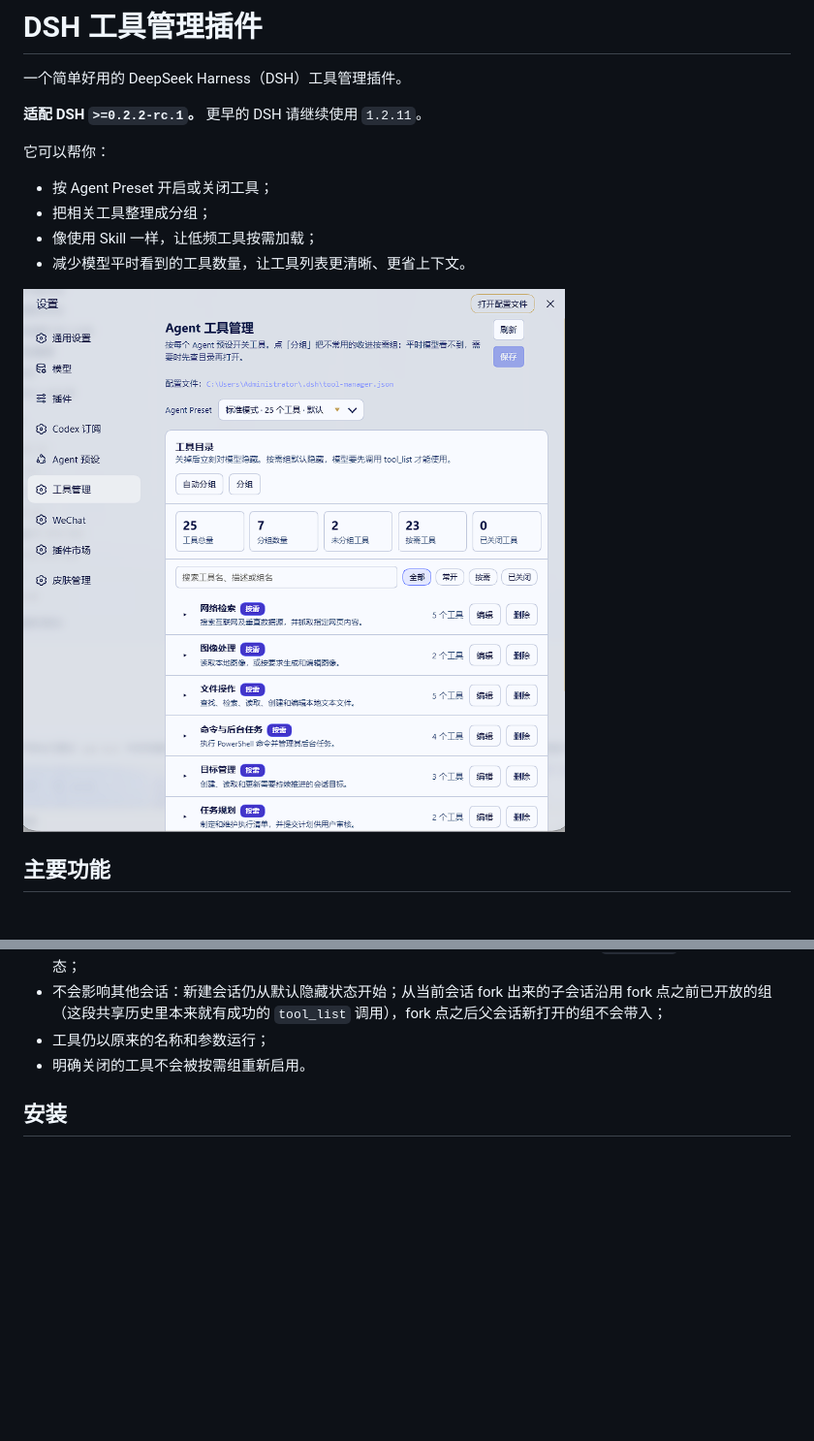
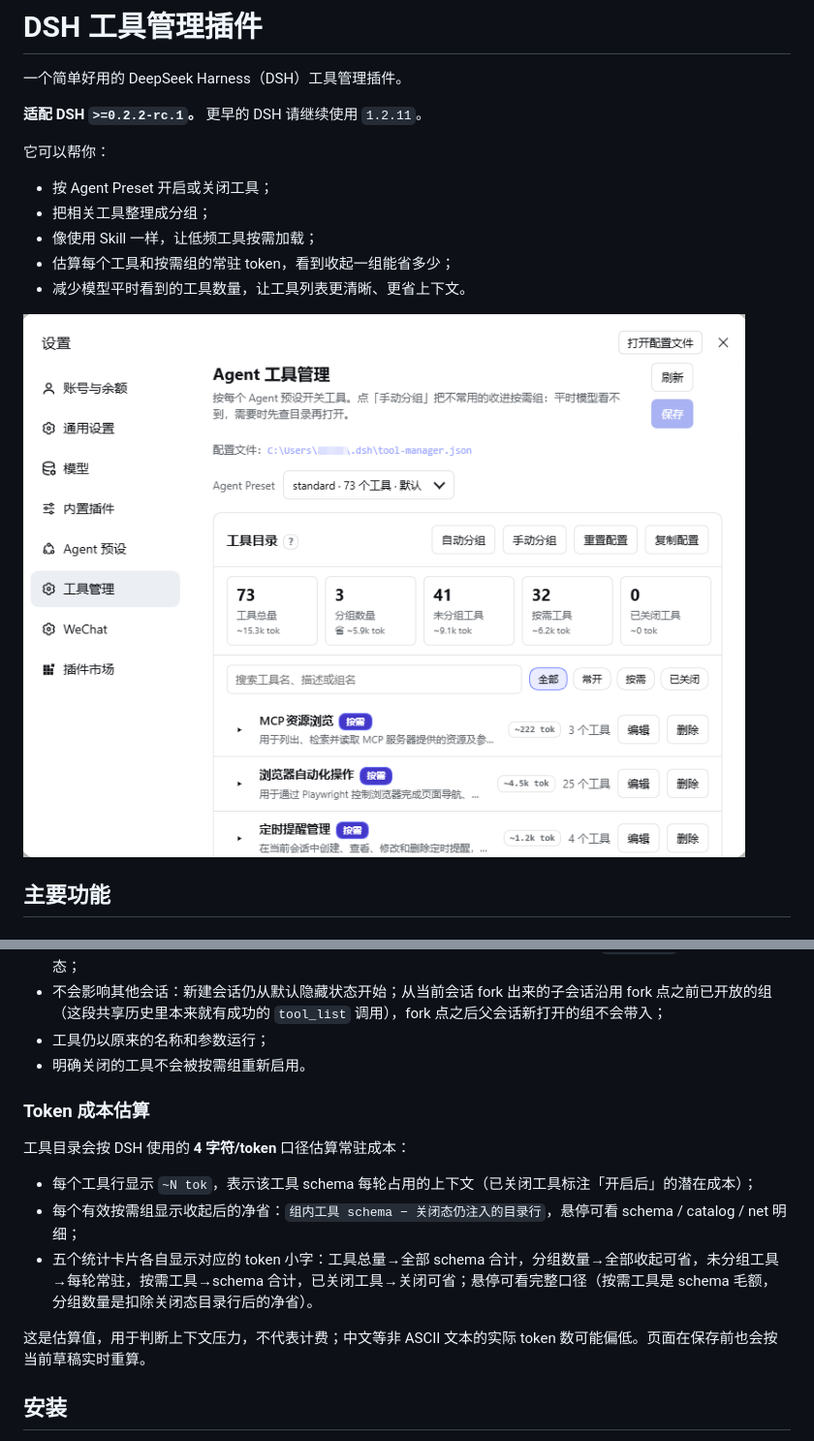
Before and after one commit to pan17/dsh-tool-manager, a Markdown page: README.md, 2 parts joined by grey strips. Shown at 97% size. GitHub-like rendering; pictures changed too: docs/images/tool-manager.png; blank space fills up the shorter version.

```diff
--- a/README.md
+++ b/README.md
@@ -9,6 +9,7 @@
 - 按 Agent Preset 开启或关闭工具；
 - 把相关工具整理成分组；
 - 像使用 Skill 一样，让低频工具按需加载；
+- 估算每个工具和按需组的常驻 token，看到收起一组能省多少；
 - 减少模型平时看到的工具数量，让工具列表更清晰、更省上下文。
 
 ![DSH 工具管理页面](docs/images/tool-manager.png)
@@ -68,6 +69,16 @@
 - 不会影响其他会话：新建会话仍从默认隐藏状态开始；从当前会话 fork 出来的子会话沿用 fork 点之前已开放的组（这段共享历史里本来就有成功的 `tool_list` 调用），fork 点之后父会话新打开的组不会带入；
 - 工具仍以原来的名称和参数运行；
 - 明确关闭的工具不会被按需组重新启用。
+
+### Token 成本估算
+
+工具目录会按 DSH 使用的 **4 字符/token** 口径估算常驻成本：
+
+- 每个工具行显示 `~N tok`，表示该工具 schema 每轮占用的上下文（已关闭工具标注「开启后」的潜在成本）；
+- 每个有效按需组显示收起后的净省：`组内工具 schema − 关闭态仍注入的目录行`，悬停可看 schema / catalog / net 明细；
+- 五个统计卡片各自显示对应的 token 小字：工具总量→全部 schema 合计，分组数量→全部收起可省，未分组工具→每轮常驻，按需工具→schema 合计，已关闭工具→关闭可省；悬停可看完整口径（按需工具是 schema 毛额，分组数量是扣除关闭态目录行后的净省）。
+
+这是估算值，用于判断上下文压力，不代表计费；中文等非 ASCII 文本的实际 token 数可能偏低。页面在保存前也会按当前草稿实时重算。
 
 ## 安装
 
```
Also changed, not shown: CHANGELOG.md (+7 -0 lines), DESIGN.md (+1 -0 lines), 12 other files.
